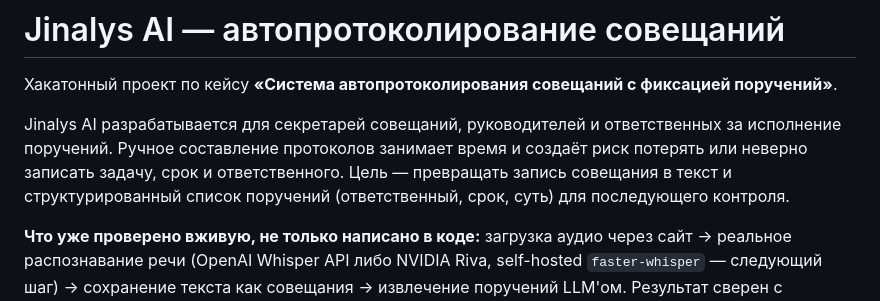
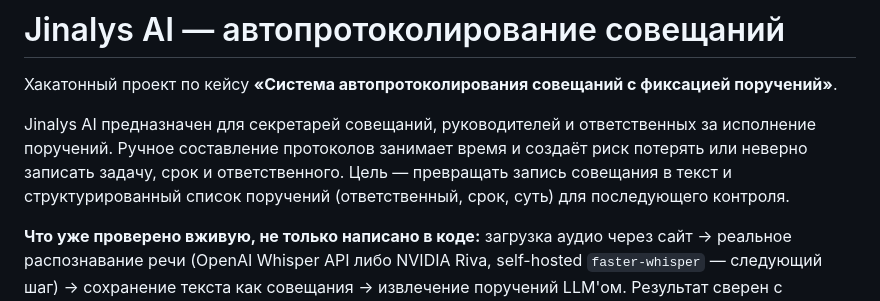
Before and after one commit to BAITC-Hacks/hack-c449499f-socbrain, a Markdown page: README.md, the part around the change. GitHub-like rendering.

```diff
--- a/README.md
+++ b/README.md
@@ -2,7 +2,7 @@
 
 Хакатонный проект по кейсу **«Система автопротоколирования совещаний с фиксацией поручений»**.
 
-Jinalys AI разрабатывается для секретарей совещаний, руководителей и ответственных за исполнение поручений. Ручное составление протоколов занимает время и создаёт риск потерять или неверно записать задачу, срок и ответственного. Цель — превращать запись совещания в текст и структурированный список поручений (ответственный, срок, суть) для последующего контроля.
+Jinalys AI предназначен для секретарей совещаний, руководителей и ответственных за исполнение поручений. Ручное составление протоколов занимает время и создаёт риск потерять или неверно записать задачу, срок и ответственного. Цель — превращать запись совещания в текст и структурированный список поручений (ответственный, срок, суть) для последующего контроля.
 
 **Что уже проверено вживую, не только написано в коде:** загрузка аудио через сайт → реальное распознавание речи (OpenAI Whisper API либо NVIDIA Riva, self-hosted `faster-whisper` — следующий шаг) → сохранение текста как совещания → извлечение поручений LLM'ом. Результат сверен с эталонными протоколами из `Тех_задание/` — текст и список поручений совпадают почти дословно.
 
```
